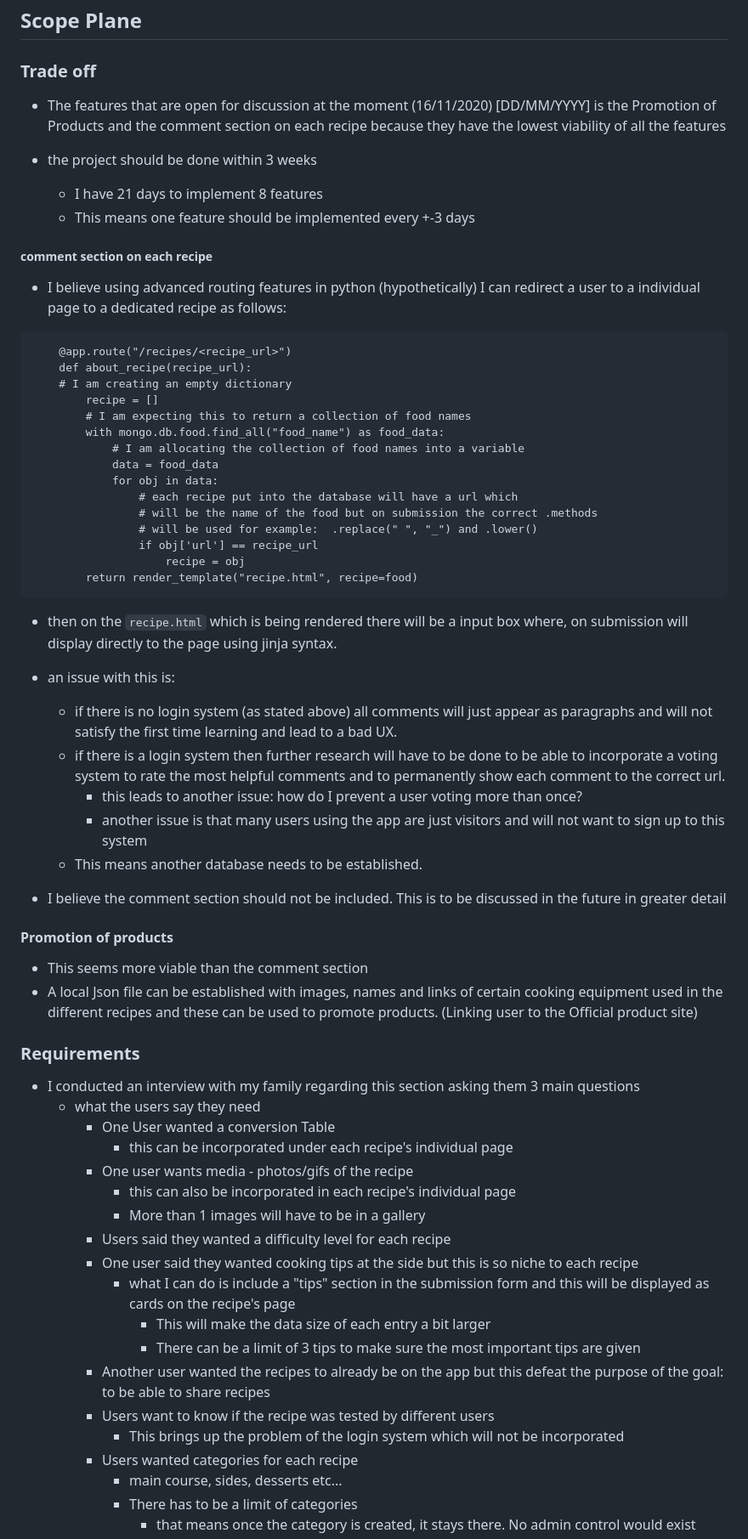
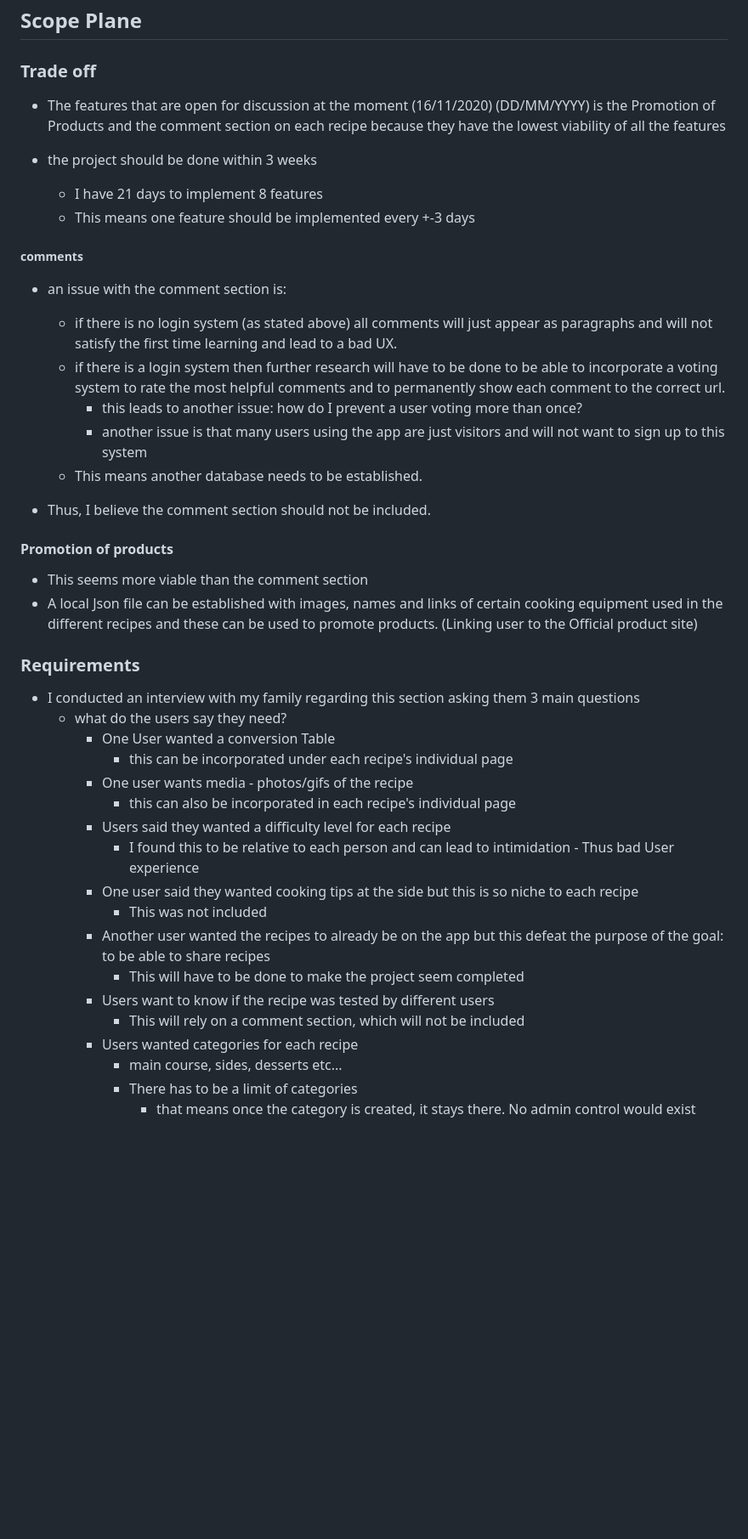
Before and after one commit to KeisGSmit/5IngredientFoods, a Markdown page: README.md, the part around the change printed below. Shown: that part at 85% size. Rendered like a GitHub page; blank space fills up the shorter version.

````diff
--- a/README.md
+++ b/README.md
@@ -77,38 +78,16 @@ number of items, which is 34.
 
 ### Trade off
 
-- The features that are open for discussion at the moment (16/11/2020) [DD/MM/YYYY] is the Promotion of Products and the comment section on each recipe because they have the lowest
-viability of all the features
+- The features that are open for discussion at the moment (16/11/2020) (DD/MM/YYYY) is the Promotion of Products and the comment section
+on each recipe because they have the lowest viability of all the features
 
 - the project should be done within 3 weeks
     - I have 21 days to implement 8 features
     - This means one feature should be implemented every +-3 days
 
-##### comment section on each recipe
-- I believe using advanced routing features in python (hypothetically) I can redirect
-a user to a individual page to a dedicated recipe as follows:
+##### comments
 
-```
-    @app.route("/recipes/<recipe_url>")
-    def about_recipe(recipe_url):
-    # I am creating an empty dictionary
-        recipe = []
-        # I am expecting this to return a collection of food names
-        with mongo.db.food.find_all("food_name") as food_data:
-            # I am allocating the collection of food names into a variable
-            data = food_data
-            for obj in data:
-                # each recipe put into the database will have a url which
-                # will be the name of the food but on submission the correct .methods
-                # will be used for example:  .replace(" ", "_") and .lower()
-                if obj['url'] == recipe_url
-                    recipe = obj
-        return render_template("recipe.html", recipe=food)
-```
-- then on the `recipe.html` which is being rendered there will be a input box where, on submission
-will display directly to the page using jinja syntax.
-
-- an issue with this is:
+- an issue with the comment section is:
     - if there is no login system (as stated above) all comments will just appear as paragraphs and will not
     satisfy the first time learning and lead to a bad UX.
     - if there is a login system then further research will have to be done to be
@@ -118,7 +97,7 @@ will display directly to the page using jinja syntax.
         - another issue is that many users using the app are just visitors and will not want to sign up to this system
     - This means another database needs to be established.
 
-- I believe the comment section should not be included. This is to be discussed in the future in greater detail
+- Thus, I believe the comment section should not be included.
 
 #### Promotion of products
 
@@ -129,20 +108,19 @@ of certain cooking equipment used in the different recipes and these can be
 
 ### Requirements
 - I conducted an interview with my family regarding this section asking them 3 main questions
-    - what the users say they need
+    - what do the users say they need?
         -  One User wanted a conversion Table
             - this can be incorporated under each recipe's individual page
         - One user wants media - photos/gifs of the recipe
             - this can also be incorporated in each recipe's individual page
-            - More than 1 images will have to be in a gallery
         - Users said they wanted a difficulty level for each recipe
+            - I found this to be relative to each person and can lead to intimidation - Thus bad User experience
         - One user said they wanted cooking tips at the side but this is so niche to each recipe
-            - what I can do is include a "tips" section in the submission form and this will be displayed as cards on the recipe's page
-                - This will make the data size of each entry a bit larger
-                - There can be a limit of 3 tips to make sure the most important tips are given
+            - This was not included
         - Another user wanted the recipes to already be on the app but this defeat the purpose of the goal: to be able to share recipes
+            - This will have to be done to make the project seem completed
         - Users want to know if the recipe was tested by different users
-            - This brings up the problem of the login system which will not be incorporated
+            - This will rely on a comment section, which will not be included
         - Users wanted categories for each recipe
             - main course, sides, desserts etc...
             - There has to be a limit of categories
````
Also changed, not shown: other parts of README.md (+87 -64 lines), Readme_sourceFiles/configVars.png (added), 2 other files.
